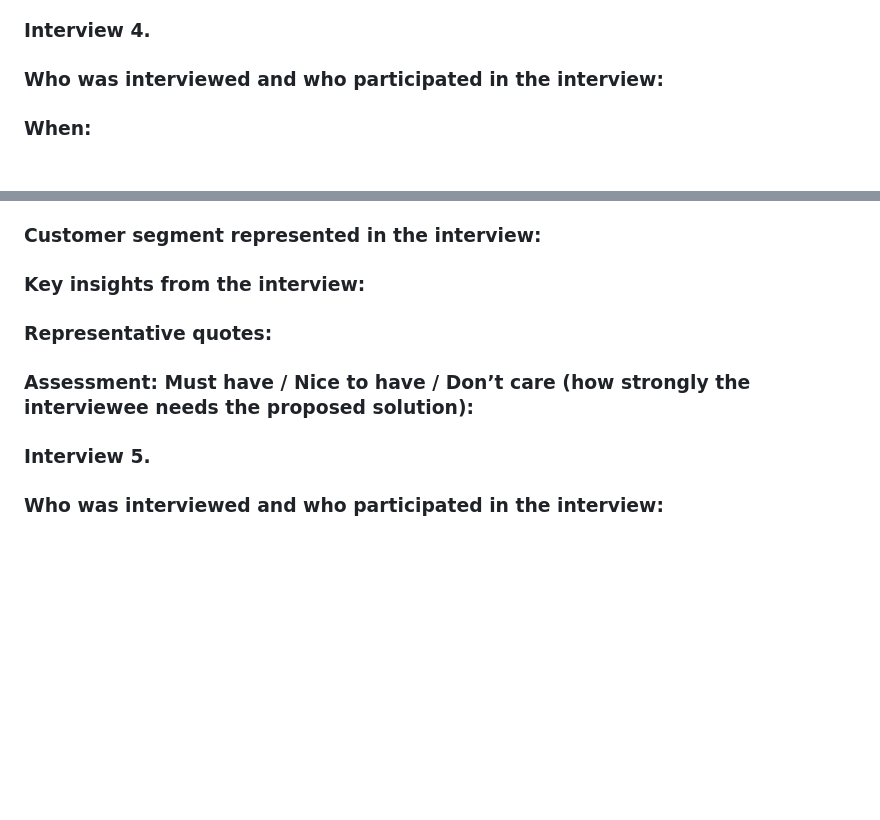
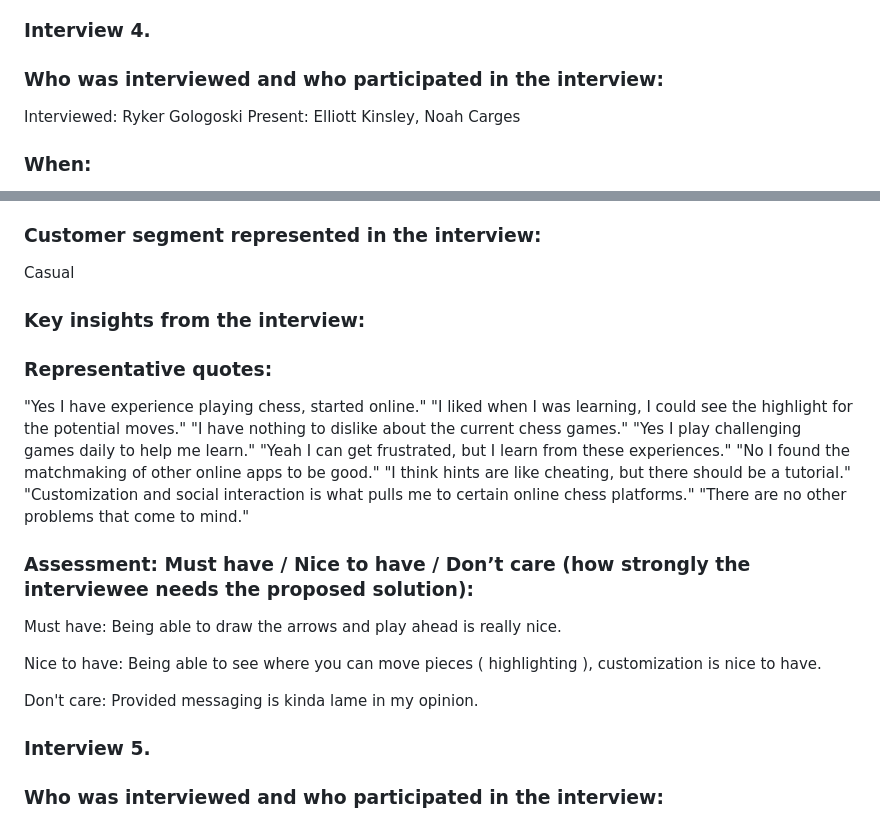
Before and after one commit to Ekinsley02/Chess-CS386, a Markdown page: D1.md, 2 parts joined by grey strips. Drawn GitHub-style; blank space fills up the shorter version.

```diff
--- a/D1.md
+++ b/D1.md
@@ -100,5 +100,8 @@ Interface
 
 ### Interview 4.
 ### Who was interviewed and who participated in the interview:
-
+Interviewed:
+Ryker Gologoski
+Present:
+Elliott Kinsley, Noah Carges
 ### When:
@@ -106,10 +109,26 @@ Interface
 ### Customer segment represented in the interview:
-
+Casual
 ### Key insights from the interview:
 
 ### Representative quotes:
+"Yes I have experience playing chess, started online."
+"I liked when I was learning, I could see the highlight for the potential moves."
+"I have nothing to dislike about the current chess games."
+"Yes I play challenging games daily to help me learn."
+"Yeah I can get frustrated, but I learn from these experiences."
+"No I found the matchmaking of other online apps to be good."
+"I think hints are like cheating, but there should be a tutorial."
+"Customization and social interaction is what pulls me to certain online chess platforms."
+"There are no other problems that come to mind."
+### Assessment: Must have / Nice to have / Don’t care (how strongly the interviewee needs the proposed solution):
+Must have:
+Being able to draw the arrows and play ahead is really nice.
 
-### Assessment: Must have / Nice to have / Don’t care (how strongly the interviewee needs the proposed solution):
+Nice to have:
+Being able to see where you can move pieces ( highlighting ), customization is nice to have.
+
+Don't care:
+Provided messaging is kinda lame in my opinion.
 
 ### Interview 5.
 ### Who was interviewed and who participated in the interview:
```
Also changed, not shown: other parts of D1.md (+2 -2 lines).
